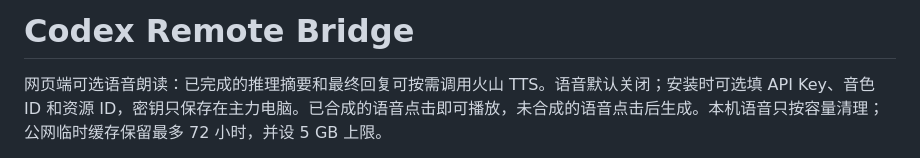
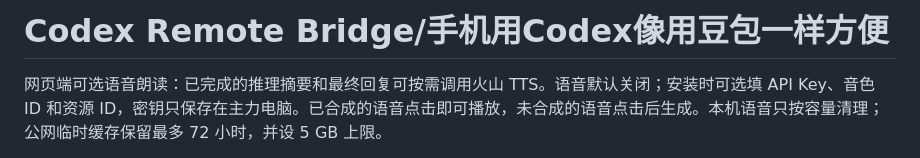
Before and after one commit to dizzynote-cell/codex-remote-bridge, a Markdown page: README.md, the part around the change. GitHub-like rendering.

```diff
--- a/README.md
+++ b/README.md
@@ -1,4 +1,4 @@
-# Codex Remote Bridge
+# Codex Remote Bridge/手机用Codex像用豆包一样方便
 
 网页端可选语音朗读：已完成的推理摘要和最终回复可按需调用火山 TTS。语音默认关闭；安装时可选填 API Key、音色 ID 和资源 ID，密钥只保存在主力电脑。已合成的语音点击即可播放，未合成的语音点击后生成。本机语音只按容量清理；公网临时缓存保留最多 72 小时，并设 5 GB 上限。
 
```
